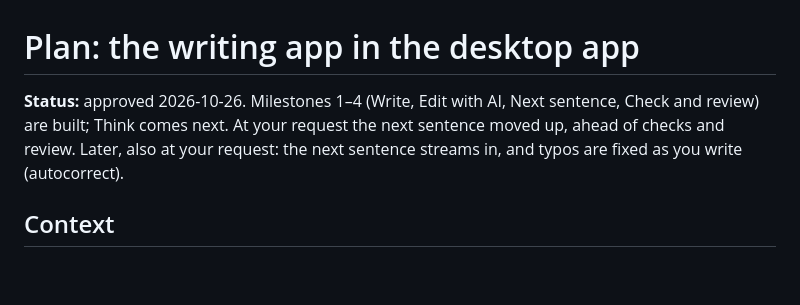
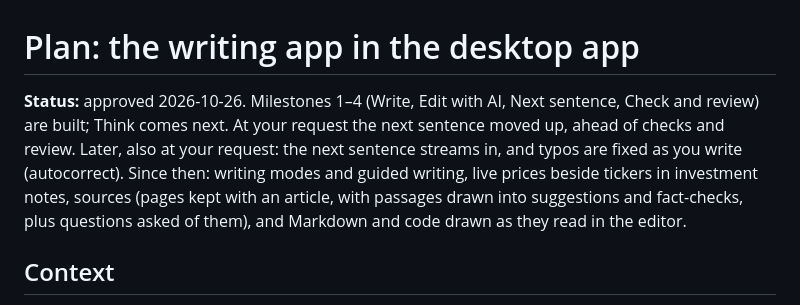
Before and after one commit to AQSAKAL/clearpen, a Markdown page: docs/plans/writing-app.md, the part around the change. Rendered like a GitHub page; blank space fills up the shorter version.

```diff
--- a/docs/plans/writing-app.md
+++ b/docs/plans/writing-app.md
@@ -1,6 +1,6 @@
 # Plan: the writing app in the desktop app
 
-**Status:** approved 2026-10-26. Milestones 1–4 (Write, Edit with AI, Next sentence, Check and review) are built; Think comes next. At your request the next sentence moved up, ahead of checks and review. Later, also at your request: the next sentence streams in, and typos are fixed as you write (autocorrect).
+**Status:** approved 2026-10-26. Milestones 1–4 (Write, Edit with AI, Next sentence, Check and review) are built; Think comes next. At your request the next sentence moved up, ahead of checks and review. Later, also at your request: the next sentence streams in, and typos are fixed as you write (autocorrect). Since then: writing modes and guided writing, live prices beside tickers in investment notes, sources (pages kept with an article, with passages drawn into suggestions and fact-checks, plus questions asked of them), and Markdown and code drawn as they read in the editor.
 
 ## Context
 
```
Also changed, not shown: README.md (+1 -1 lines).
